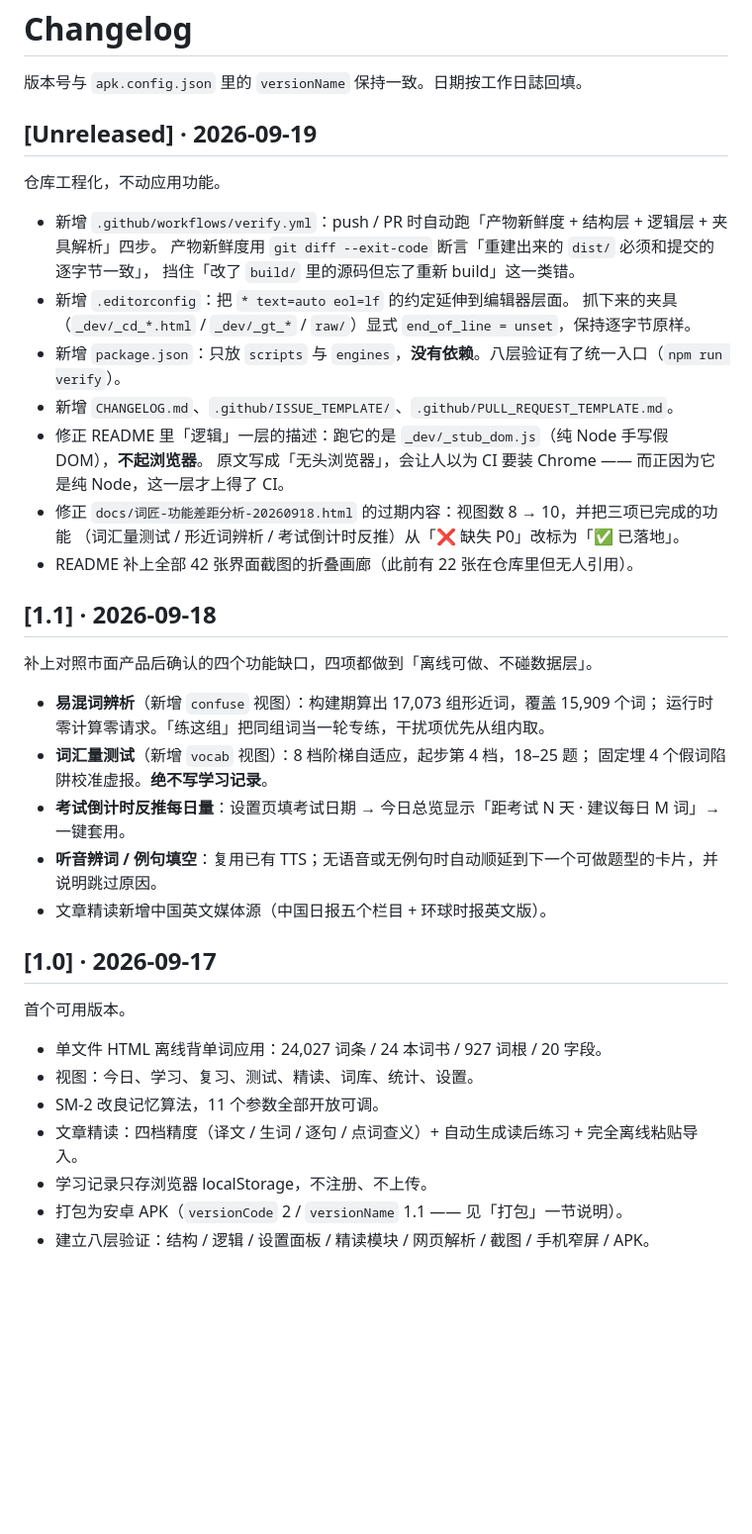
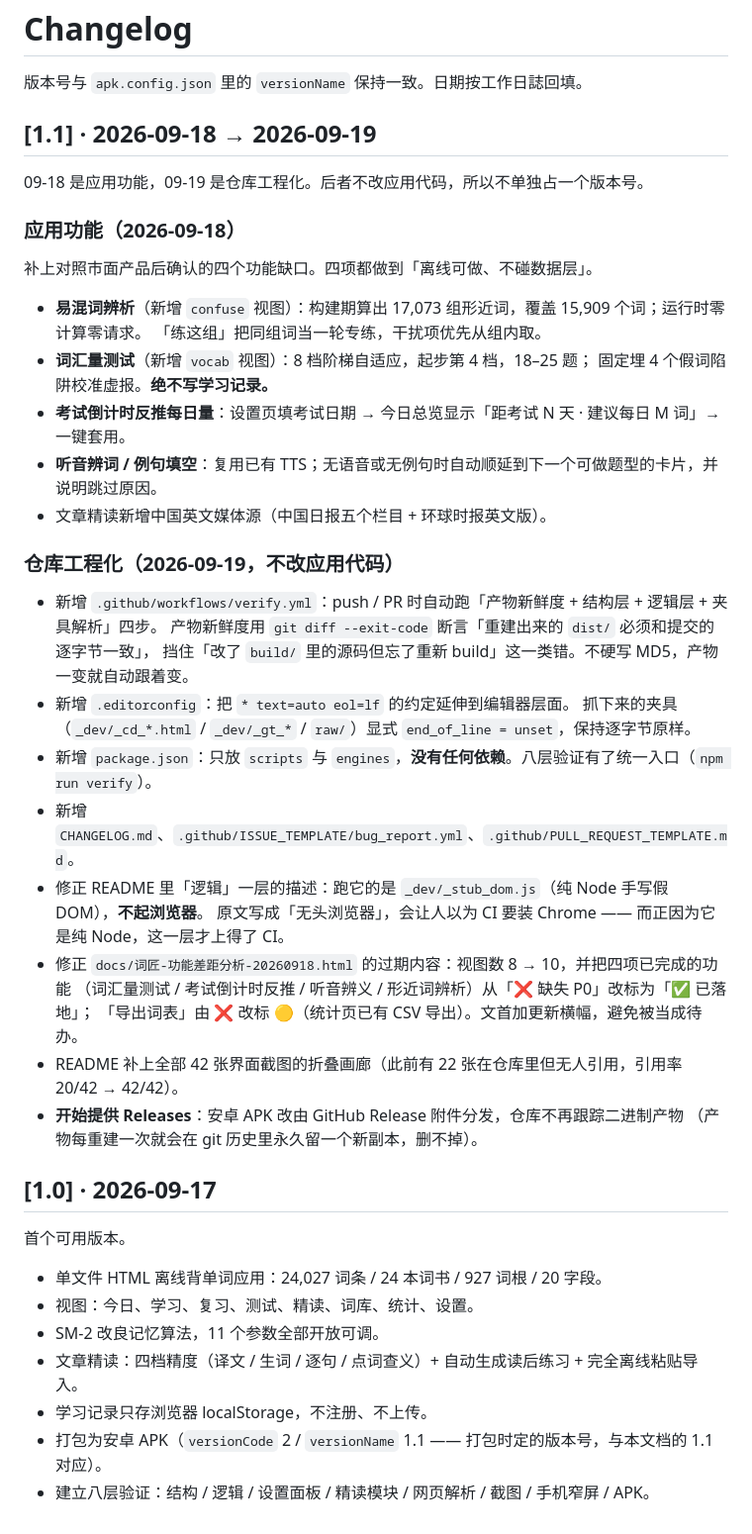
Before and after one commit to zhiyf-huajq/wordforge, a Markdown page: CHANGELOG.md, the part around the change. Shown at 99% size. Drawn GitHub-style; blank space fills up the shorter version.

Commit message:
CHANGELOG：把 [Unreleased] 并入 [1.1]（09-18 应用功能 + 09-19 仓库工程化），准备打 v1.1 tag

```diff
--- a/CHANGELOG.md
+++ b/CHANGELOG.md
@@ -2,34 +2,39 @@
 
 版本号与 `apk.config.json` 里的 `versionName` 保持一致。日期按工作日誌回填。
 
-## [Unreleased] · 2026-09-19
+## [1.1] · 2026-09-18 → 2026-09-19
 
-仓库工程化，不动应用功能。
+09-18 是应用功能，09-19 是仓库工程化。后者不改应用代码，所以不单独占一个版本号。
+
+### 应用功能（2026-09-18）
+
+补上对照市面产品后确认的四个功能缺口。四项都做到「离线可做、不碰数据层」。
+
+- **易混词辨析**（新增 `confuse` 视图）：构建期算出 17,073 组形近词，覆盖 15,909 个词；运行时零计算零请求。
+  「练这组」把同组词当一轮专练，干扰项优先从组内取。
+- **词汇量测试**（新增 `vocab` 视图）：8 档阶梯自适应，起步第 4 档，18–25 题；
+  固定埋 4 个假词陷阱校准虚报。**绝不写学习记录。**
+- **考试倒计时反推每日量**：设置页填考试日期 → 今日总览显示「距考试 N 天 · 建议每日 M 词」→ 一键套用。
+- **听音辨词 / 例句填空**：复用已有 TTS；无语音或无例句时自动顺延到下一个可做题型的卡片，并说明跳过原因。
+- 文章精读新增中国英文媒体源（中国日报五个栏目 + 环球时报英文版）。
+
+### 仓库工程化（2026-09-19，不改应用代码）
 
 - 新增 `.github/workflows/verify.yml`：push / PR 时自动跑「产物新鲜度 + 结构层 + 逻辑层 + 夹具解析」四步。
   产物新鲜度用 `git diff --exit-code` 断言「重建出来的 `dist/` 必须和提交的逐字节一致」，
-  挡住「改了 `build/` 里的源码但忘了重新 build」这一类错。
+  挡住「改了 `build/` 里的源码但忘了重新 build」这一类错。不硬写 MD5，产物一变就自动跟着变。
 - 新增 `.editorconfig`：把 `* text=auto eol=lf` 的约定延伸到编辑器层面。
   抓下来的夹具（`_dev/_cd_*.html` / `_dev/_gt_*` / `raw/`）显式 `end_of_line = unset`，保持逐字节原样。
-- 新增 `package.json`：只放 `scripts` 与 `engines`，**没有依赖**。八层验证有了统一入口（`npm run verify`）。
-- 新增 `CHANGELOG.md`、`.github/ISSUE_TEMPLATE/`、`.github/PULL_REQUEST_TEMPLATE.md`。
+- 新增 `package.json`：只放 `scripts` 与 `engines`，**没有任何依赖**。八层验证有了统一入口（`npm run verify`）。
+- 新增 `CHANGELOG.md`、`.github/ISSUE_TEMPLATE/bug_report.yml`、`.github/PULL_REQUEST_TEMPLATE.md`。
 - 修正 README 里「逻辑」一层的描述：跑它的是 `_dev/_stub_dom.js`（纯 Node 手写假 DOM），**不起浏览器**。
   原文写成「无头浏览器」，会让人以为 CI 要装 Chrome —— 而正因为它是纯 Node，这一层才上得了 CI。
-- 修正 `docs/词匠-功能差距分析-20260918.html` 的过期内容：视图数 8 → 10，并把三项已完成的功能
-  （词汇量测试 / 形近词辨析 / 考试倒计时反推）从「❌ 缺失 P0」改标为「✅ 已落地」。
-- README 补上全部 42 张界面截图的折叠画廊（此前有 22 张在仓库里但无人引用）。
-
-## [1.1] · 2026-09-18
-
-补上对照市面产品后确认的四个功能缺口，四项都做到「离线可做、不碰数据层」。
-
-- **易混词辨析**（新增 `confuse` 视图）：构建期算出 17,073 组形近词，覆盖 15,909 个词；
-  运行时零计算零请求。「练这组」把同组词当一轮专练，干扰项优先从组内取。
-- **词汇量测试**（新增 `vocab` 视图）：8 档阶梯自适应，起步第 4 档，18–25 题；
-  固定埋 4 个假词陷阱校准虚报。**绝不写学习记录**。
-- **考试倒计时反推每日量**：设置页填考试日期 → 今日总览显示「距考试 N 天 · 建议每日 M 词」→ 一键套用。
-- **听音辨词 / 例句填空**：复用已有 TTS；无语音或无例句时自动顺延到下一个可做题型的卡片，并说明跳过原因。
-- 文章精读新增中国英文媒体源（中国日报五个栏目 + 环球时报英文版）。
+- 修正 `docs/词匠-功能差距分析-20260918.html` 的过期内容：视图数 8 → 10，并把四项已完成的功能
+  （词汇量测试 / 考试倒计时反推 / 听音辨义 / 形近词辨析）从「❌ 缺失 P0」改标为「✅ 已落地」；
+  「导出词表」由 ❌ 改标 🟡（统计页已有 CSV 导出）。文首加更新横幅，避免被当成待办。
+- README 补上全部 42 张界面截图的折叠画廊（此前有 22 张在仓库里但无人引用，引用率 20/42 → 42/42）。
+- **开始提供 Releases**：安卓 APK 改由 GitHub Release 附件分发，仓库不再跟踪二进制产物
+  （产物每重建一次就会在 git 历史里永久留一个新副本，删不掉）。
 
 ## [1.0] · 2026-09-17
 
@@ -40,5 +45,5 @@
 - SM-2 改良记忆算法，11 个参数全部开放可调。
 - 文章精读：四档精度（译文 / 生词 / 逐句 / 点词查义）+ 自动生成读后练习 + 完全离线粘贴导入。
 - 学习记录只存浏览器 localStorage，不注册、不上传。
-- 打包为安卓 APK（`versionCode` 2 / `versionName` 1.1 —— 见「打包」一节说明）。
+- 打包为安卓 APK（`versionCode` 2 / `versionName` 1.1 —— 打包时定的版本号，与本文档的 1.1 对应）。
 - 建立八层验证：结构 / 逻辑 / 设置面板 / 精读模块 / 网页解析 / 截图 / 手机窄屏 / APK。
```
